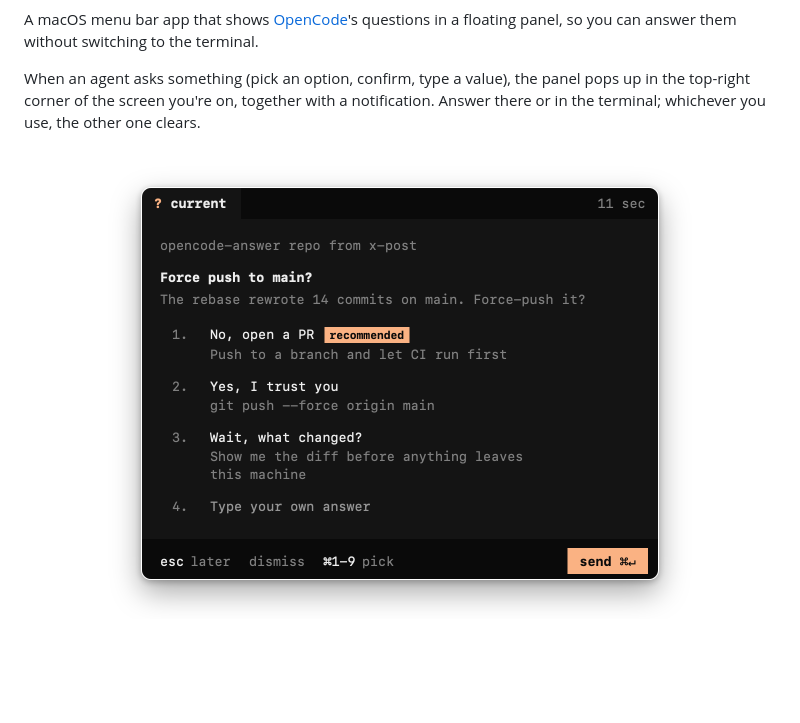
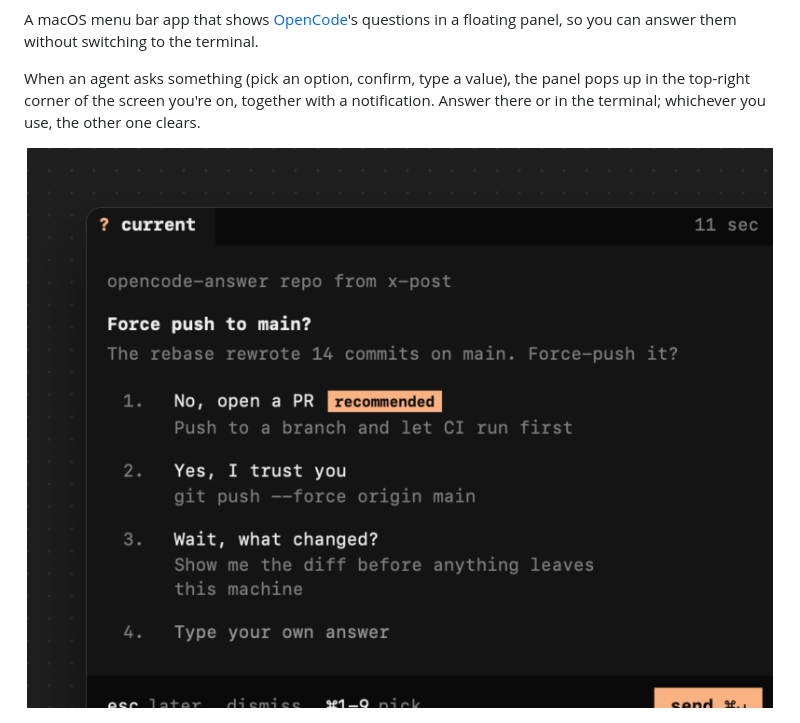
Before and after one commit to preacherxp/opencode-answer, a Markdown page: README.md, the part around the change. Rendered like a GitHub page; pictures changed too: docs/hero.png (added); blank space fills up the shorter version.

Commit message:
docs: align README to the house structure, branded hero image

```diff
--- a/README.md
+++ b/README.md
@@ -8,7 +8,7 @@ A macOS menu bar app that shows [OpenCode](https://opencode.ai)'s questions in a
 
 When an agent asks something (pick an option, confirm, type a value), the panel pops up in the top-right corner of the screen you're on, together with a notification. Answer there or in the terminal; whichever you use, the other one clears.
 
-<p align="center"><img src="docs/screenshot.png" width="596" alt="The OpenCode Answer panel asking whether to force-push to main, with three options, a free-text answer and a send button"></p>
+<p align="center"><img src="docs/hero.png" width="800" alt="The OpenCode Answer panel asking whether to force-push to main, with three numbered options, the first marked recommended, a free-text answer and a send button"></p>
 
 <p align="center"><img src="icon/preview.png" width="128" alt="App icon"></p>
 
```
